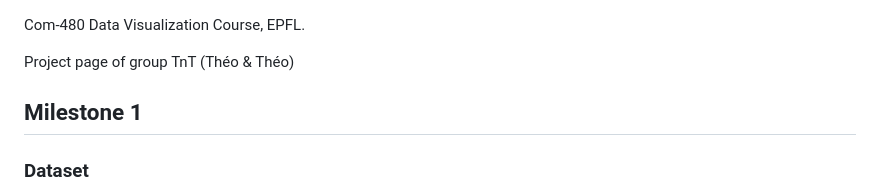
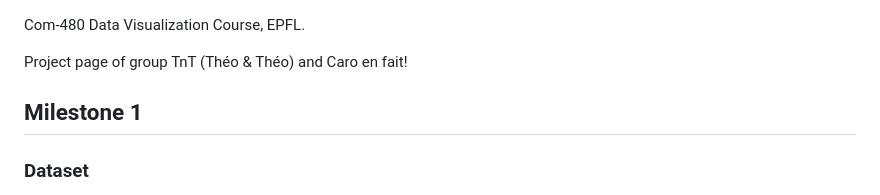
Before and after one commit to com-480-data-visualization/com-480-TnT, a Markdown page: README.md, the part around the change. Drawn GitHub-style.

```diff
--- a/README.md
+++ b/README.md
@@ -1,6 +1,6 @@
 Com-480 Data Visualization Course, EPFL.
 
-Project page of group TnT (Théo & Théo)
+Project page of group TnT (Théo & Théo) and Caro en fait!
 
 ## Milestone 1
 
```
